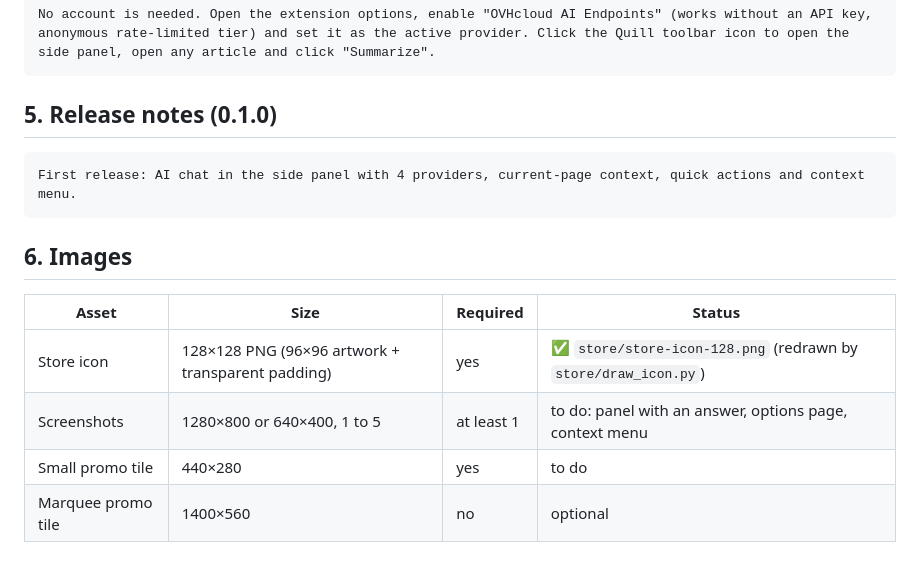
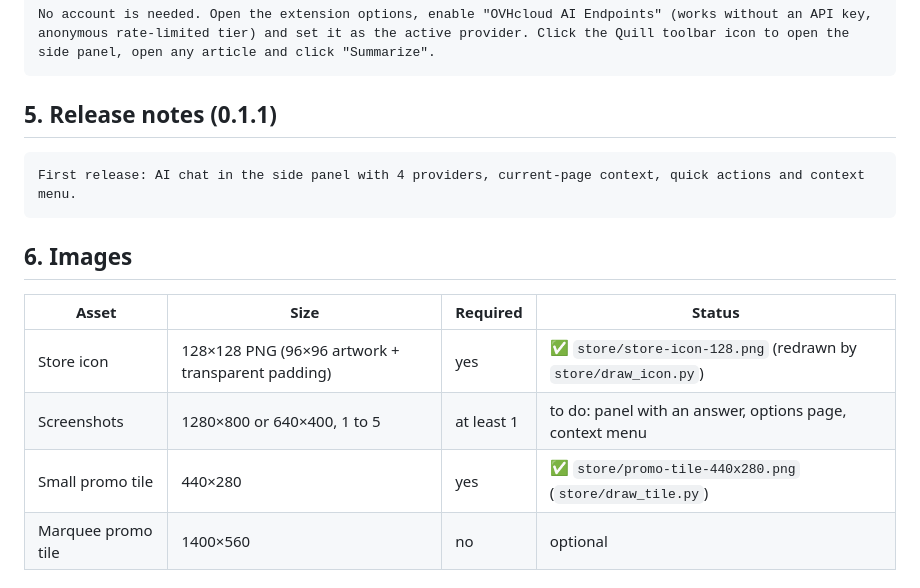
Before and after one commit to mikecastrodemaria/Quill-Chrome, a Markdown page: STORE_LISTING.md, the part around the change. GitHub-like rendering.

````diff
--- a/STORE_LISTING.md
+++ b/STORE_LISTING.md
@@ -98,7 +98,7 @@ https://github.com/mikecastrodemaria/Quill-Chrome/blob/main/PRIVACY.md
 No account is needed. Open the extension options, enable "OVHcloud AI Endpoints" (works without an API key, anonymous rate-limited tier) and set it as the active provider. Click the Quill toolbar icon to open the side panel, open any article and click "Summarize".
 ```
 
-## 5. Release notes (0.1.0)
+## 5. Release notes (0.1.1)
 
 ```
 First release: AI chat in the side panel with 4 providers, current-page context, quick actions and context menu.
@@ -110,7 +110,7 @@ First release: AI chat in the side panel with 4 providers, current-page context,
 |---|---|---|---|
 | Store icon | 128×128 PNG (96×96 artwork + transparent padding) | yes | ✅ `store/store-icon-128.png` (redrawn by `store/draw_icon.py`) |
 | Screenshots | 1280×800 or 640×400, 1 to 5 | at least 1 | to do: panel with an answer, options page, context menu |
-| Small promo tile | 440×280 | yes | to do |
+| Small promo tile | 440×280 | yes | ✅ `store/promo-tile-440x280.png` (`store/draw_tile.py`) |
 | Marquee promo tile | 1400×560 | no | optional |
 
 ## 7. After submission
````
Also changed, not shown: README.md (+3 -1 lines), store/promo-tile-440x280.png (added), 3 other files.
